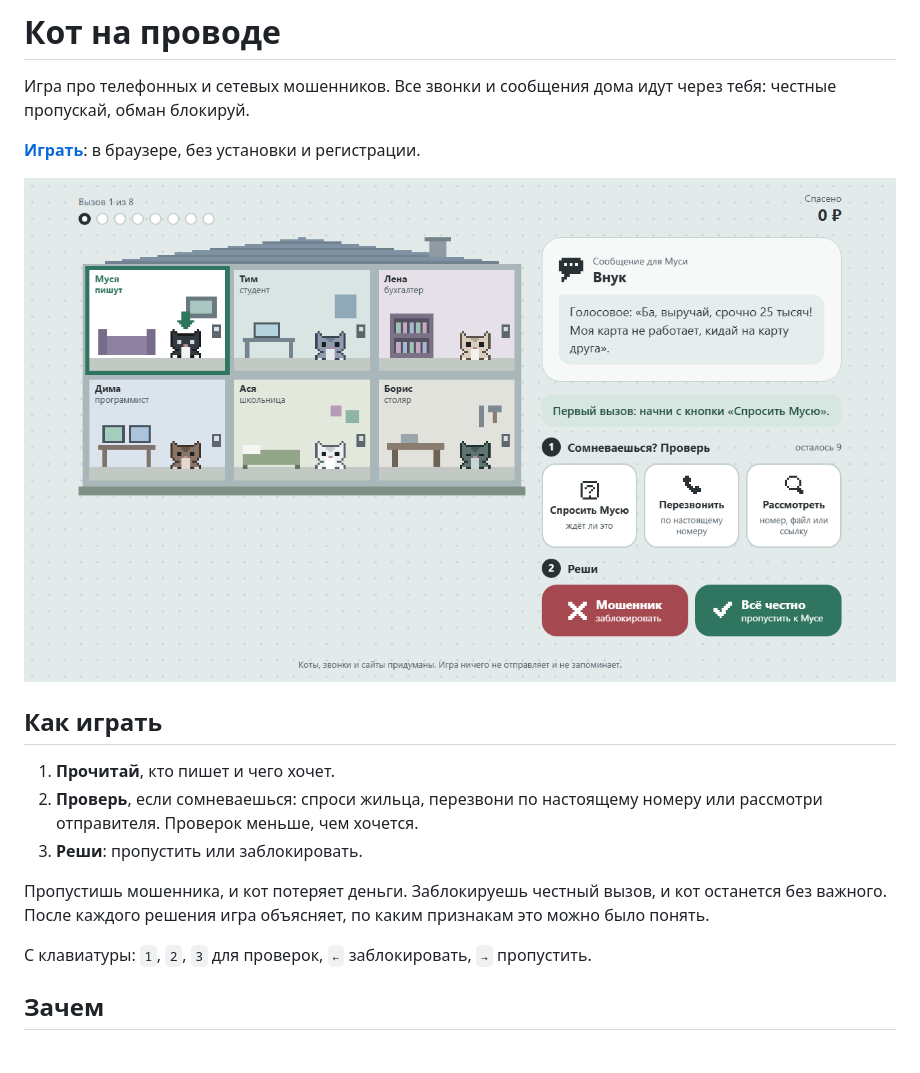
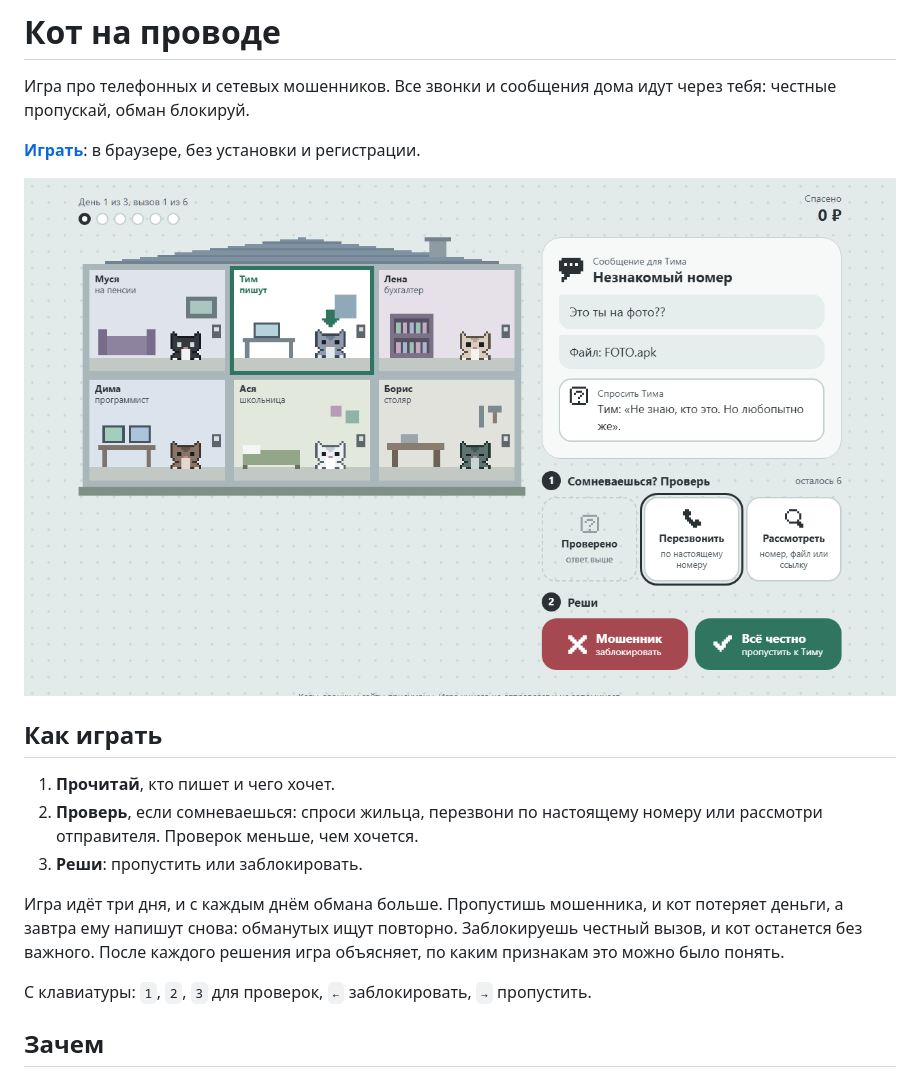
Before and after one commit to yasavok/kot-na-provode, a Markdown page: README.md, the part around the change. GitHub-like rendering; pictures changed too: docs/screen.png; blank space fills up the shorter version.

```diff
--- a/README.md
+++ b/README.md
@@ -12,7 +12,7 @@
 2. **Проверь**, если сомневаешься: спроси жильца, перезвони по настоящему номеру или рассмотри отправителя. Проверок меньше, чем хочется.
 3. **Реши**: пропустить или заблокировать.
 
-Пропустишь мошенника, и кот потеряет деньги. Заблокируешь честный вызов, и кот останется без важного. После каждого решения игра объясняет, по каким признакам это можно было понять.
+Игра идёт три дня, и с каждым днём обмана больше. Пропустишь мошенника, и кот потеряет деньги, а завтра ему напишут снова: обманутых ищут повторно. Заблокируешь честный вызов, и кот останется без важного. После каждого решения игра объясняет, по каким признакам это можно было понять.
 
 С клавиатуры: `1`, `2`, `3` для проверок, `←` заблокировать, `→` пропустить.
 
```
Also changed, not shown: 2 other files.
